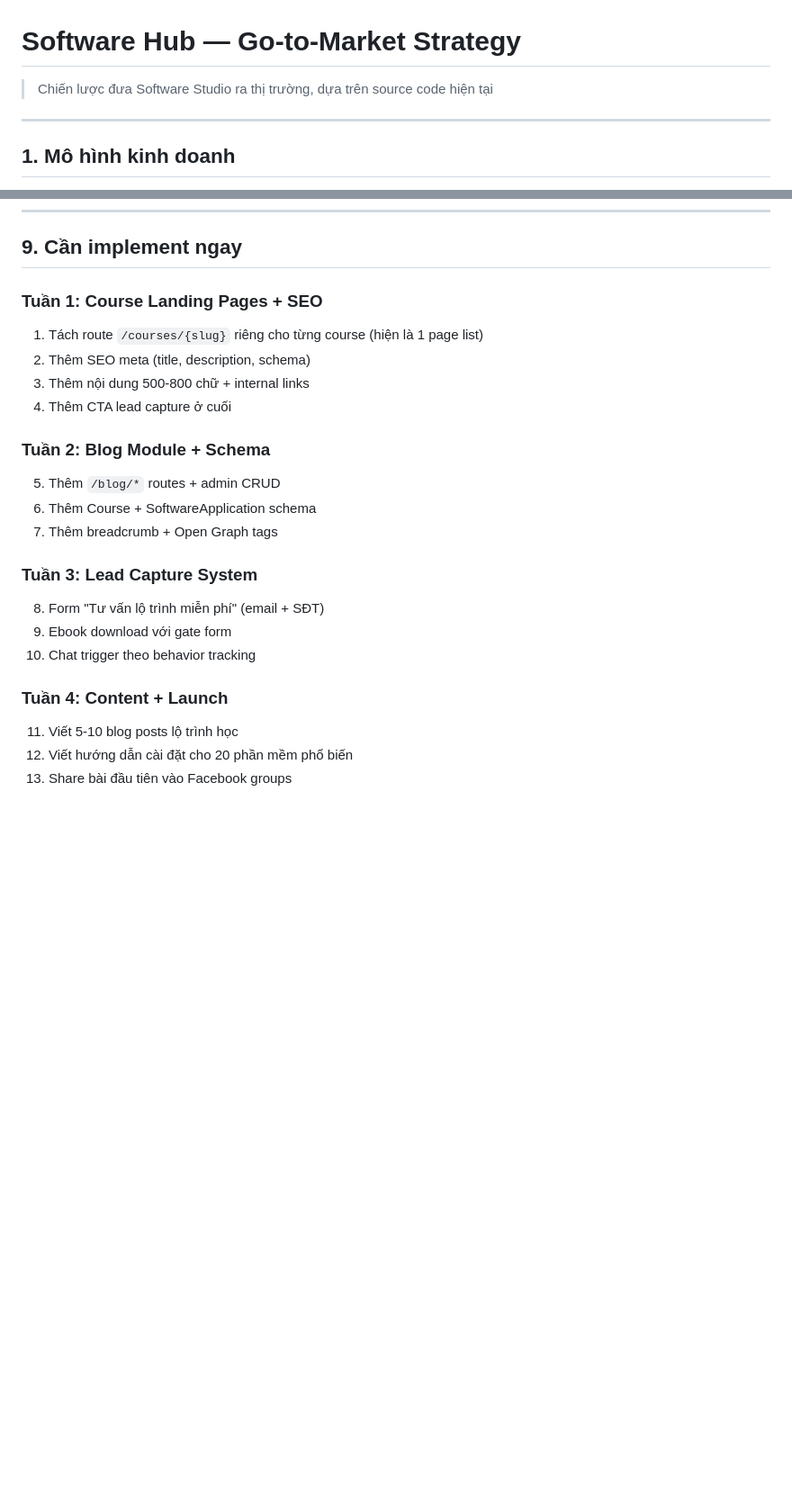
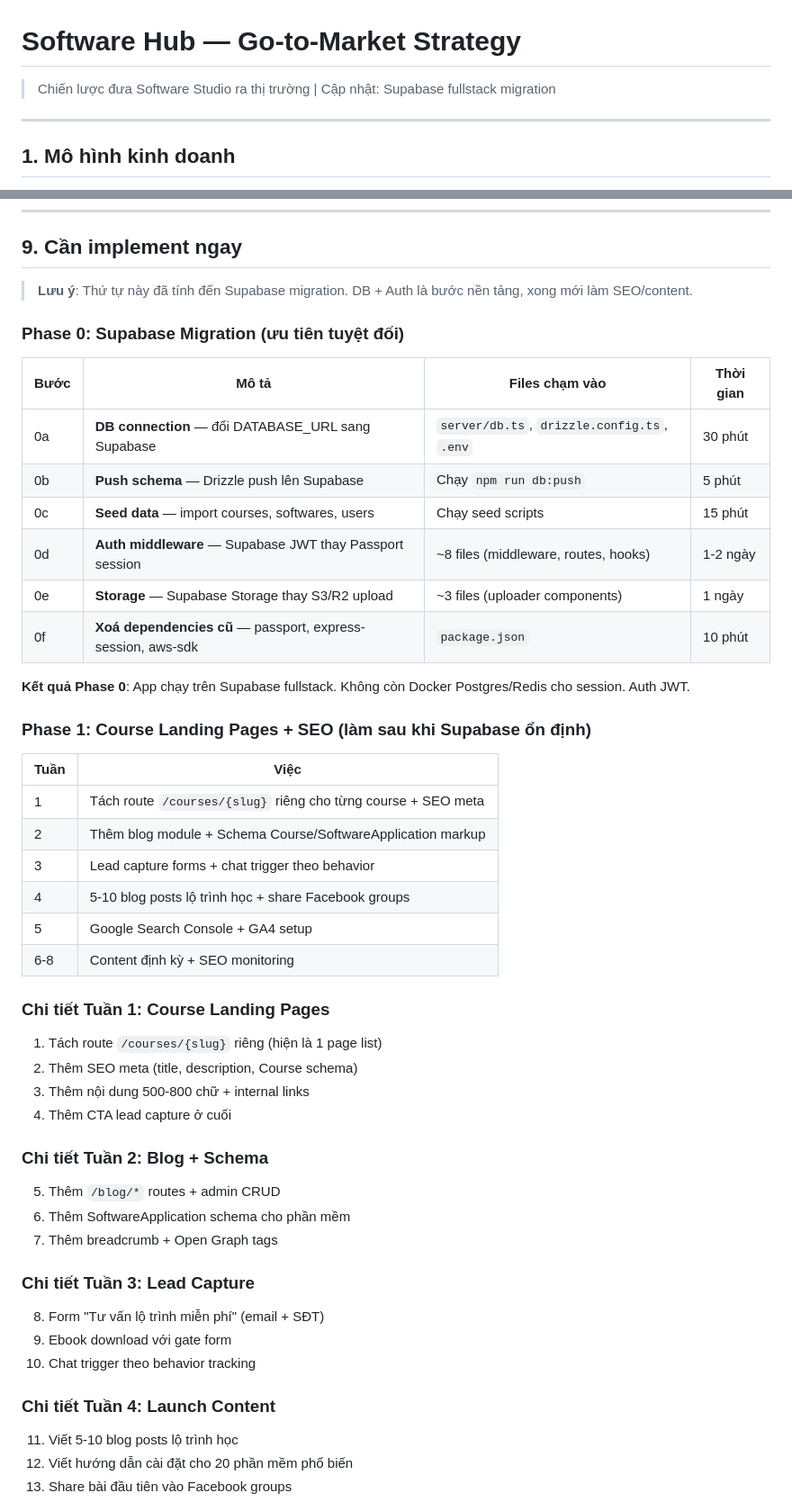
Before and after one commit to cuongtm2012/software_hub, a Markdown page: GO_TO_MARKET.md, 2 parts joined by grey strips. Shown at 90% size. Rendered like a GitHub page; blank space fills up the shorter version.

Commit message:
docs: update GTM with Supabase migration phase
- Thêm section 1.1: Tech Stack cho GTM với Supabase
- Phase 0: Supabase migration là bước đầu tiên
- Phase 1: SEO/content làm sau khi Supabase ổn định
- Lợi thế Supabase: zero infra ops, free tier đủ dùng

```diff
--- a/GO_TO_MARKET.md
+++ b/GO_TO_MARKET.md
@@ -1,6 +1,6 @@
 # Software Hub — Go-to-Market Strategy
 
-> Chiến lược đưa Software Studio ra thị trường, dựa trên source code hiện tại
+> Chiến lược đưa Software Studio ra thị trường | Cập nhật: Supabase fullstack migration
 
 ---
 
@@ -296,26 +319,52 @@ Gọi điện tư vấn (warm call)
 
 ## 9. Cần implement ngay
 
-### Tuần 1: Course Landing Pages + SEO
+> **Lưu ý**: Thứ tự này đã tính đến Supabase migration. DB + Auth là bước nền tảng, xong mới làm SEO/content.
 
-1. Tách route `/courses/{slug}` riêng cho từng course (hiện là 1 page list)
-2. Thêm SEO meta (title, description, schema)
+### Phase 0: Supabase Migration (ưu tiên tuyệt đối)
+
+| Bước | Mô tả | Files chạm vào | Thời gian |
+|---|---|---|---|
+| 0a | **DB connection** — đổi DATABASE_URL sang Supabase | `server/db.ts`, `drizzle.config.ts`, `.env` | 30 phút |
+| 0b | **Push schema** — Drizzle push lên Supabase | Chạy `npm run db:push` | 5 phút |
+| 0c | **Seed data** — import courses, softwares, users | Chạy seed scripts | 15 phút |
+| 0d | **Auth middleware** — Supabase JWT thay Passport session | ~8 files (middleware, routes, hooks) | 1-2 ngày |
+| 0e | **Storage** — Supabase Storage thay S3/R2 upload | ~3 files (uploader components) | 1 ngày |
+| 0f | **Xoá dependencies cũ** — passport, express-session, aws-sdk | `package.json` | 10 phút |
+
+**Kết quả Phase 0**: App chạy trên Supabase fullstack. Không còn Docker Postgres/Redis cho session. Auth JWT.
+
+### Phase 1: Course Landing Pages + SEO (làm sau khi Supabase ổn định)
+
+| Tuần | Việc |
+|---|---|
+| 1 | Tách route `/courses/{slug}` riêng cho từng course + SEO meta |
+| 2 | Thêm blog module + Schema Course/SoftwareApplication markup |
+| 3 | Lead capture forms + chat trigger theo behavior |
+| 4 | 5-10 blog posts lộ trình học + share Facebook groups |
+| 5 | Google Search Console + GA4 setup |
+| 6-8 | Content định kỳ + SEO monitoring |
+
+### Chi tiết Tuần 1: Course Landing Pages
+
+1. Tách route `/courses/{slug}` riêng (hiện là 1 page list)
+2. Thêm SEO meta (title, description, Course schema)
 3. Thêm nội dung 500-800 chữ + internal links
 4. Thêm CTA lead capture ở cuối
 
-### Tuần 2: Blog Module + Schema
+### Chi tiết Tuần 2: Blog + Schema
 
 5. Thêm `/blog/*` routes + admin CRUD
-6. Thêm Course + SoftwareApplication schema
+6. Thêm SoftwareApplication schema cho phần mềm
 7. Thêm breadcrumb + Open Graph tags
 
-### Tuần 3: Lead Capture System
+### Chi tiết Tuần 3: Lead Capture
 
 8. Form "Tư vấn lộ trình miễn phí" (email + SĐT)
 9. Ebook download với gate form
 10. Chat trigger theo behavior tracking
 
-### Tuần 4: Content + Launch
+### Chi tiết Tuần 4: Launch Content
 
 11. Viết 5-10 blog posts lộ trình học
 12. Viết hướng dẫn cài đặt cho 20 phần mềm phổ biến
```
Also changed, not shown: other parts of GO_TO_MARKET.md (+23 -0 lines).
